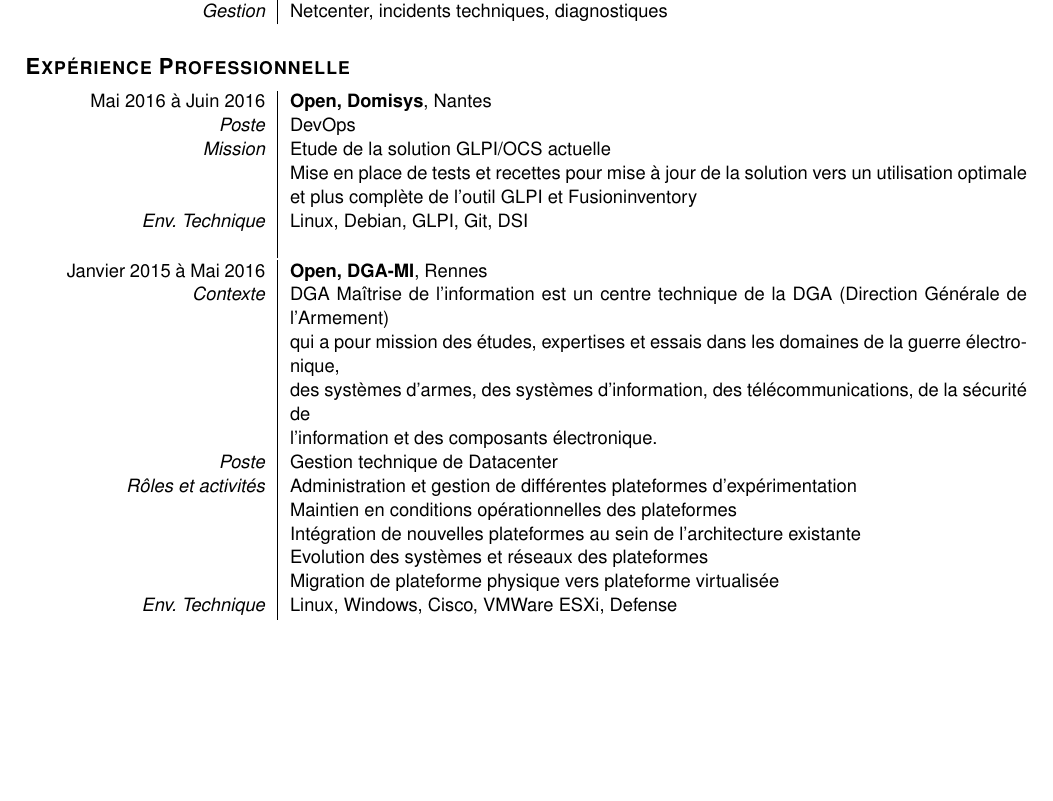
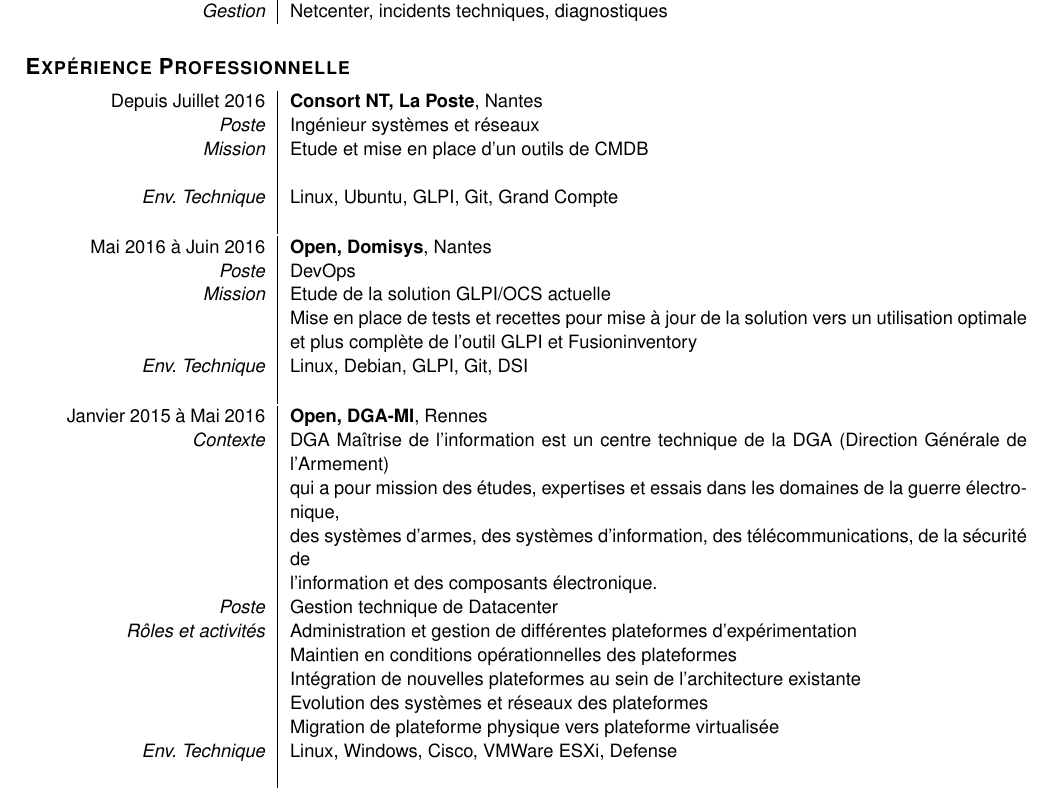
Before and after one commit to ashmonger/curriculum-vitae, a LaTeX CV (cv-fr.tex): part of page 1 of 3 before the commit and part of page 1 of 4 after it, cut so that both start at the same text, the shorter picture padded with empty space. Compiled offline with pdfLaTeX.

Commit message:
ajout 'La Poste' et Consort NT
Changement d'entreprise, démission de Open Rennes, nouveau poste chez Consort NT (depuis le 2016-07-18)

```diff
--- a/cv-fr.tex
+++ b/cv-fr.tex
@@ -46,6 +46,15 @@
 \end{tabular}
 
 \hsubsection{Expérience Professionnelle}
+\begin{tabular}{P{3.5cm}|p{13cm}}
+Depuis Juillet 2016		& \textbf{Consort NT, La Poste}, Nantes\\
+\textsl{Poste}			& Ingénieur systèmes et réseaux\\
+\textsl{Mission}		& Etude et mise en place d'un outils de CMDB\\
+				& \\
+\textsl{Env. Technique}		& Linux, Ubuntu, GLPI, Git, Grand Compte \\
+ & \\
+\end{tabular}
+
 \begin{tabular}{P{3.5cm}|p{13cm}}
 Mai 2016 à Juin 2016		& \textbf{Open, Domisys}, Nantes\\
 \textsl{Poste}			& DevOps\\
```
